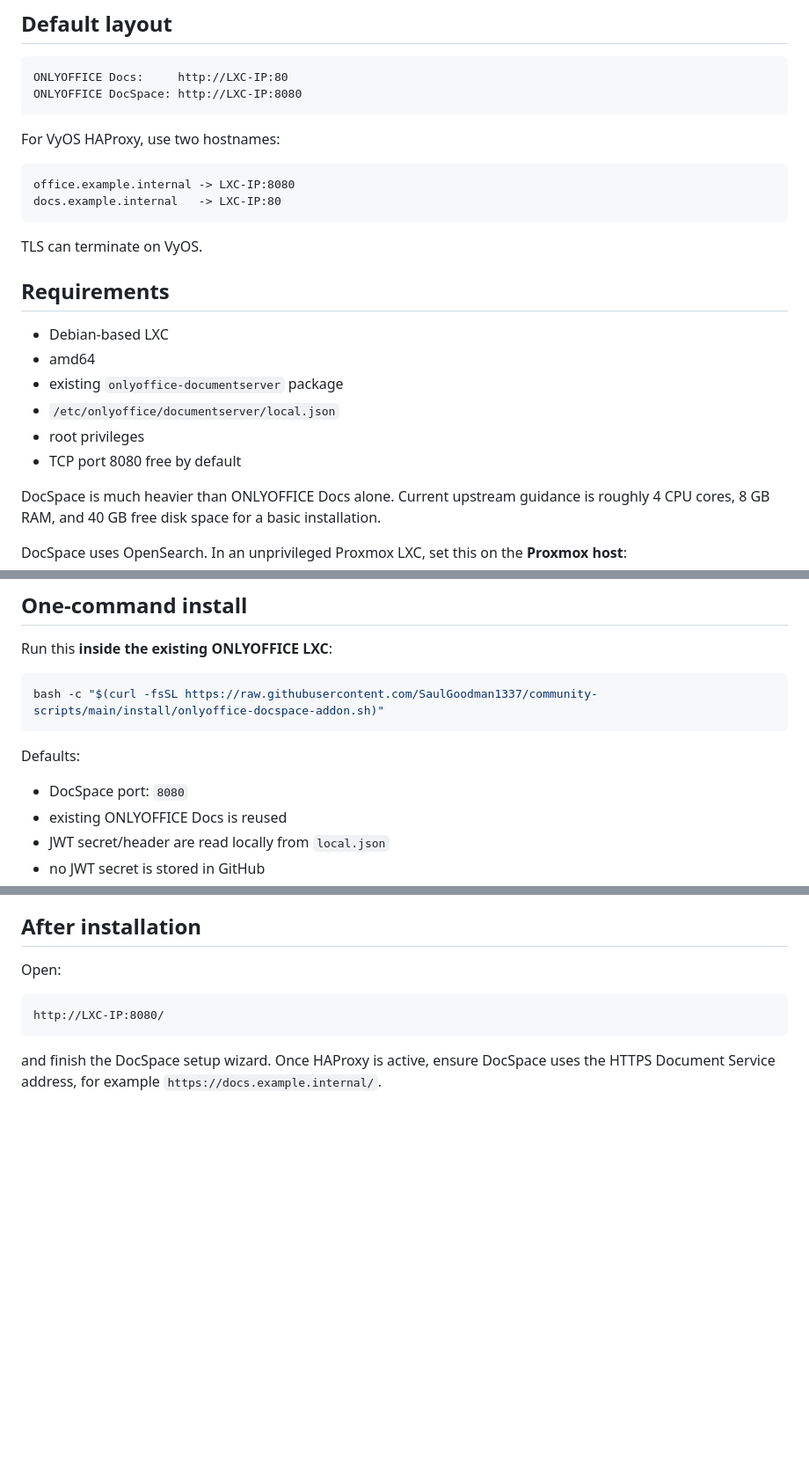
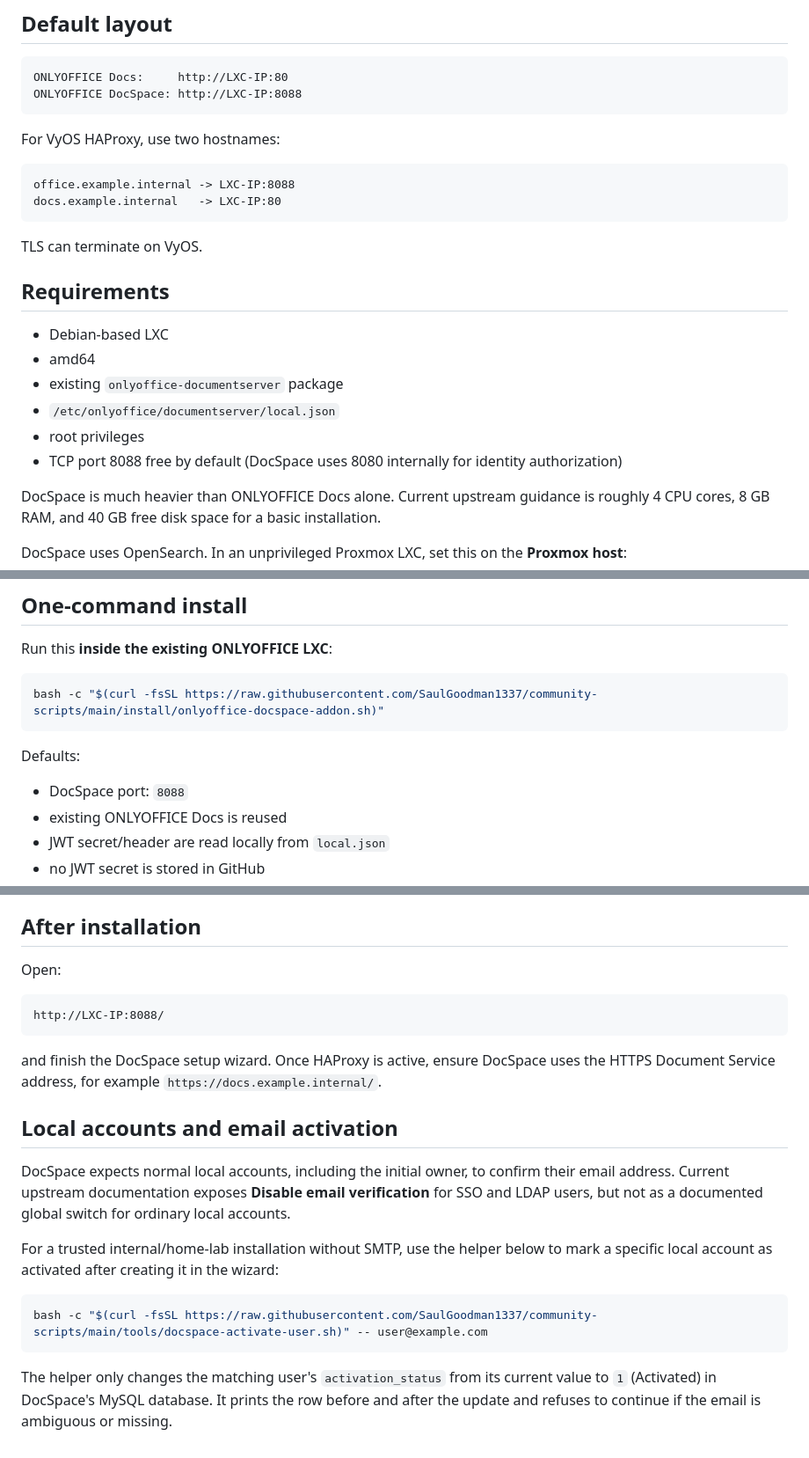
Before and after one commit to SaulGoodman1337/community-scripts, a Markdown page: docs/onlyoffice-docspace-addon.md, 3 parts joined by grey strips. Shown at 88% size. GitHub-like rendering; blank space fills up the shorter version.

Commit message:
Update DocSpace add-on docs for port 8088 and local activation

````diff
--- a/docs/onlyoffice-docspace-addon.md
+++ b/docs/onlyoffice-docspace-addon.md
@@ -8,13 +8,13 @@ The existing Document Server is reused. DocSpace is installed with native DEB pa
 
 ```text
 ONLYOFFICE Docs:     http://LXC-IP:80
-ONLYOFFICE DocSpace: http://LXC-IP:8080
+ONLYOFFICE DocSpace: http://LXC-IP:8088
 ```
 
 For VyOS HAProxy, use two hostnames:
 
 ```text
-office.example.internal -> LXC-IP:8080
+office.example.internal -> LXC-IP:8088
 docs.example.internal   -> LXC-IP:80
 ```
 
@@ -27,7 +27,7 @@ TLS can terminate on VyOS.
 - existing `onlyoffice-documentserver` package
 - `/etc/onlyoffice/documentserver/local.json`
 - root privileges
-- TCP port 8080 free by default
+- TCP port 8088 free by default (DocSpace uses 8080 internally for identity authorization)
 
 DocSpace is much heavier than ONLYOFFICE Docs alone. Current upstream guidance is roughly 4 CPU cores, 8 GB RAM, and 40 GB free disk space for a basic installation.
 
@@ -50,7 +50,7 @@ bash -c "$(curl -fsSL https://raw.githubusercontent.com/SaulGoodman1337/communit
 
 Defaults:
 
-- DocSpace port: `8080`
+- DocSpace port: `8088`
 - existing ONLYOFFICE Docs is reused
 - JWT secret/header are read locally from `local.json`
 - no JWT secret is stored in GitHub
@@ -105,7 +105,25 @@ The installer intentionally refuses to run when DocSpace is already installed.
 Open:
 
 ```text
-http://LXC-IP:8080/
+http://LXC-IP:8088/
 ```
 
 and finish the DocSpace setup wizard. Once HAProxy is active, ensure DocSpace uses the HTTPS Document Service address, for example `https://docs.example.internal/`.
+
+## Local accounts and email activation
+
+DocSpace expects normal local accounts, including the initial owner, to confirm their
+email address. Current upstream documentation exposes **Disable email verification**
+for SSO and LDAP users, but not as a documented global switch for ordinary local
+accounts.
+
+For a trusted internal/home-lab installation without SMTP, use the helper below to
+mark a specific local account as activated after creating it in the wizard:
+
+```bash
+bash -c "$(curl -fsSL https://raw.githubusercontent.com/SaulGoodman1337/community-scripts/main/tools/docspace-activate-user.sh)" -- user@example.com
+```
+
+The helper only changes the matching user's `activation_status` from its current
+value to `1` (Activated) in DocSpace's MySQL database. It prints the row before and
+after the update and refuses to continue if the email is ambiguous or missing.
````
Also changed, not shown: other parts of docs/onlyoffice-docspace-addon.md (+1 -1 lines).
